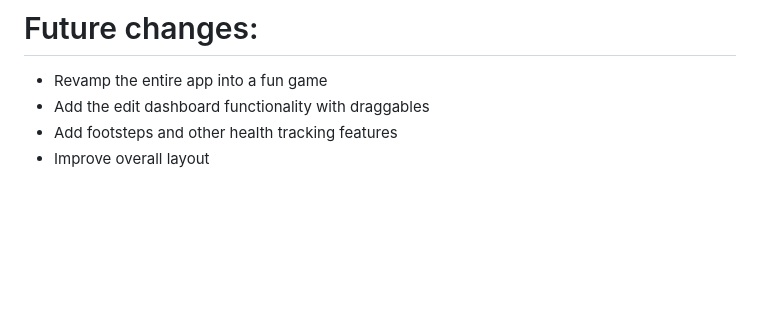
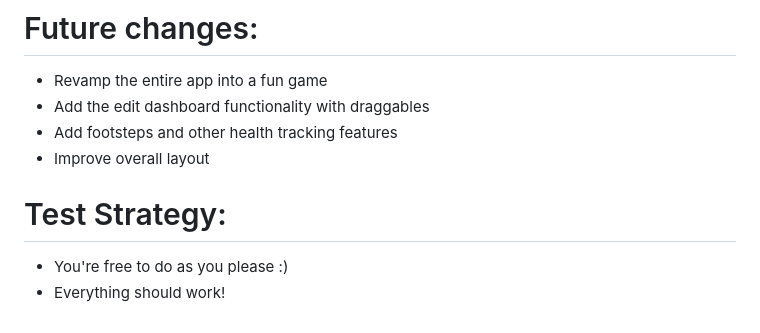
Before and after one commit to HoobaBoobaDoo/TheSystem, a Markdown page: Documentation.md, the part around the change. Drawn GitHub-style; blank space fills up the shorter version.

```diff
--- a/Documentation.md
+++ b/Documentation.md
@@ -92,3 +92,7 @@ Updates (e.g., todos, stats) are written back to AsyncStorage and reflected in U
 - Add the edit dashboard functionality with draggables
 - Add footsteps and other health tracking features
 - Improve overall layout
+
+# Test Strategy:
+- You're free to do as you please :)
+- Everything should work!
```
